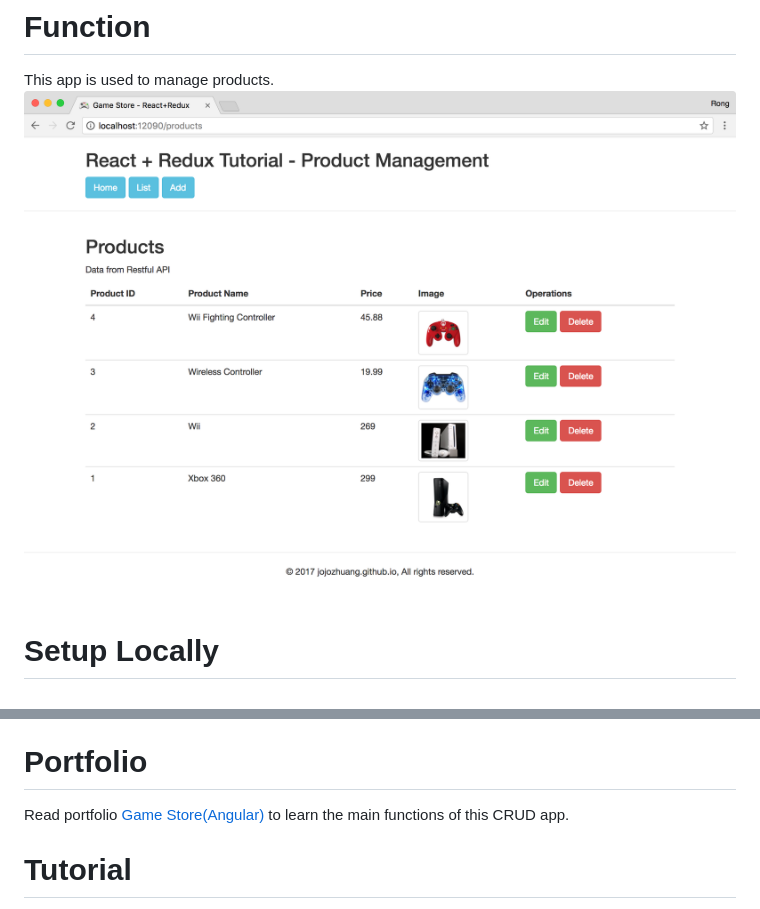
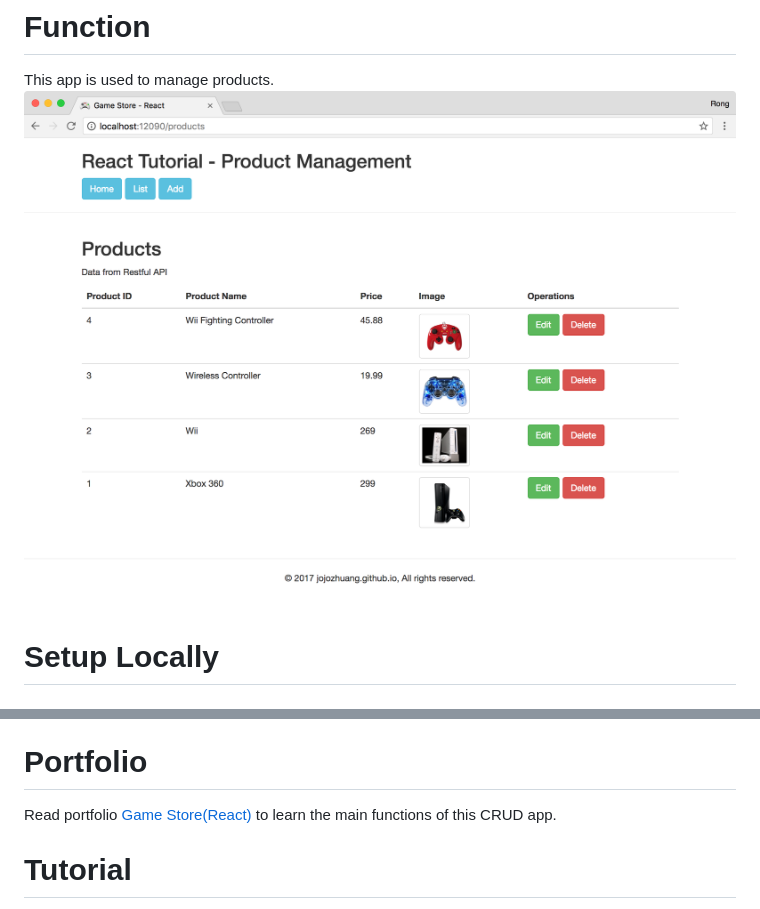
Before and after one commit to jojozhuang/game-store-react, a Markdown page: README.md, 2 parts joined by grey strips. GitHub-like rendering; pictures changed too: public/assets/productlistafteredit.png.

Commit message:
update port and readme

```diff
--- a/README.md
+++ b/README.md
@@ -21,7 +21,7 @@ npm start
 Access http://localhost:12090/ in web browser, enjoy!
 
 # Portfolio
-Read portfolio [Game Store(Angular)](http://jojozhuang.github.io/portfolio/game-store-react/) to learn the main functions of this CRUD app.
+Read portfolio [Game Store(React)](http://jojozhuang.github.io/portfolio/game-store-react/) to learn the main functions of this CRUD app.
 
 # Tutorial
 Read tutorial [Building Web Application with React](http://jojozhuang.github.io/tutorial/react/building-web-application-with-react/) to learn how this CRUD app is built.
```
Also changed, not shown: 1 other file.
